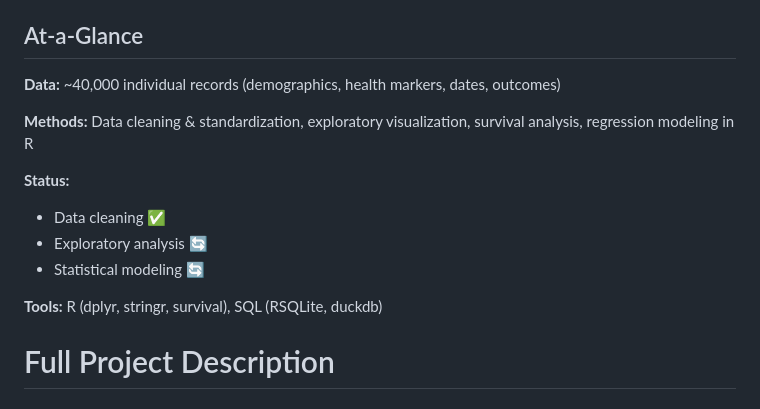
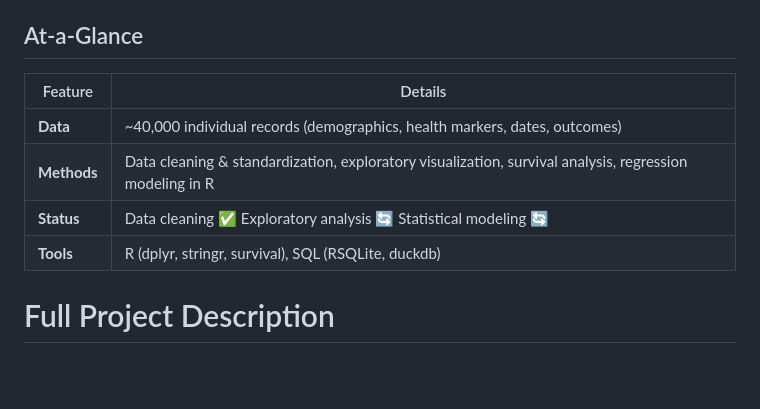
Before and after one commit to giandagostino/Union-Army-Data-Project, a Markdown page: README.md, the part around the change. GitHub-like rendering; blank space fills up the shorter version.

Commit message:
at-a-glance box

```diff
--- a/README.md
+++ b/README.md
@@ -9,17 +9,13 @@ Analyzing Long-Term Effects of Tuberculosis (TB) Before Treatment Using Union Ar
 - `data/` — raw and processed datasets (not tracked)
 
 ## At-a-Glance
-**Data:** ~40,000 individual records (demographics, health markers, dates, outcomes)
 
-**Methods:** Data cleaning & standardization, exploratory visualization, survival analysis, regression modeling in R
-
-**Status:**
-- Data cleaning ✅
-- Exploratory analysis 🔄
-- Statistical modeling 🔄
-
-**Tools:** R (dplyr, stringr, survival), SQL (RSQLite, duckdb)
-
+| Feature | Details |
+|---------|---------|
+| **Data** | ~40,000 individual records (demographics, health markers, dates, outcomes) |
+| **Methods** | Data cleaning & standardization, exploratory visualization, survival analysis, regression modeling in R |
+| **Status** | Data cleaning ✅ Exploratory analysis 🔄 Statistical modeling 🔄
+| **Tools** | R (dplyr, stringr, survival), SQL (RSQLite, duckdb) |
 
 # Full Project Description
 
```
